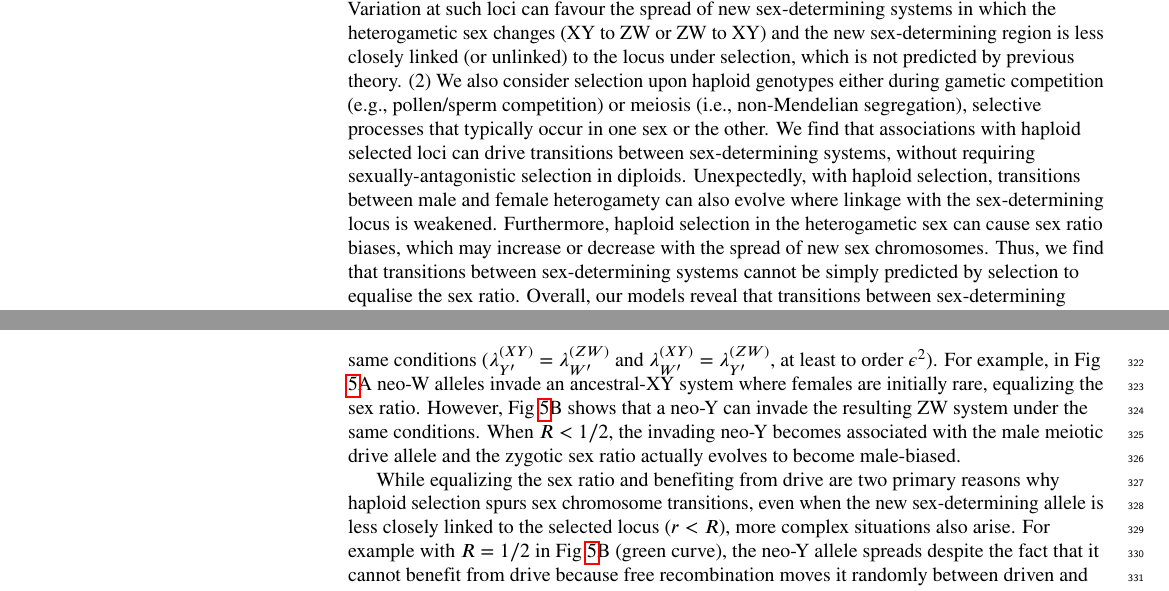
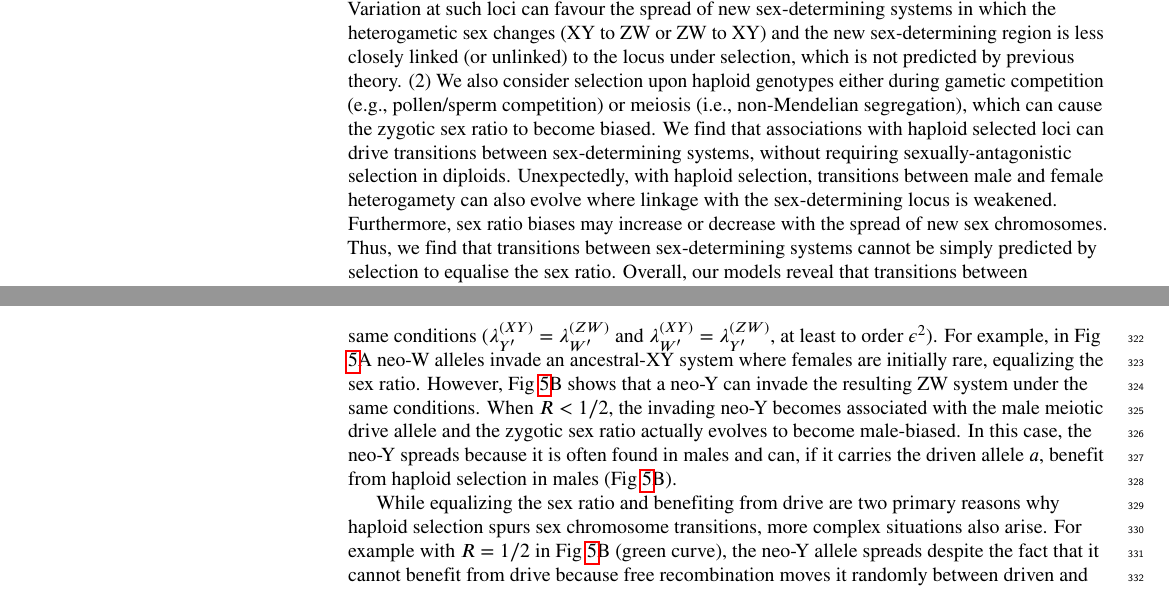
Before and after one commit to mmosmond/HaploidSelectionSexTurnover, a LaTeX document (LaTeX/main.tex): two parts of pages 1 and 11 of 22, joined at a grey line, cut so that both start at the same text. Compiled offline with pdfLaTeX.

Commit message:
minor change to text

```diff
--- a/LaTeX/main.tex
+++ b/LaTeX/main.tex
@@ -244,10 +244,10 @@ Predominant theories for why we observe such transitions generally conclude that
 We use population genetic models to extend these theories in two ways:
 (1) We explicitly consider selection on loci very tightly linked to the ancestral sex-determining loci, e.g., within the non-recombining region of the ancestral sex chromosomes.
 Variation at such loci can favour the spread of new sex-determining systems in which the heterogametic sex changes (XY to ZW or ZW to XY) and the new sex-determining region is less closely linked (or unlinked) to the locus under selection, which is not predicted by previous theory.
-(2) We also consider selection upon haploid genotypes either during gametic competition (e.g., pollen/sperm competition) or meiosis (i.e., non-Mendelian segregation), selective processes that typically occur in one sex or the other.
+(2) We also consider selection upon haploid genotypes either during gametic competition (e.g., pollen/sperm competition) or meiosis (i.e., non-Mendelian segregation), which can cause the zygotic sex ratio to become biased.
 We find that associations with haploid selected loci can drive transitions between sex-determining systems, without requiring sexually-antagonistic selection in diploids.
 Unexpectedly, with haploid selection, transitions between male and female heterogamety can also evolve where linkage with the sex-determining locus is weakened.
-Furthermore, haploid selection in the heterogametic sex can cause sex ratio biases, which may increase or decrease with the spread of new sex chromosomes.
+Furthermore, sex ratio biases may increase or decrease with the spread of new sex chromosomes.
 Thus, we find that transitions between sex-determining systems cannot be simply predicted by selection to equalise the sex ratio.
 Overall, our models reveal that transitions between sex-determining systems, particularly transitions where the heterogametic sex changes, can be driven by loci in previously unpredicted genomic locations that experience selection during diploid and/or haploid phases.
 These results predict conditions under which sex-determining systems are likely to be labile and draw novel connections with sex ratio evolution.
@@ -698,6 +697,7 @@ However, invasion by a neo-W allele into an XY system and invasion by a neo-Y al
 For example, in Fig \ref{fig:SexRatioBad}A neo-W alleles invade an ancestral-XY system where females are initially rare, equalizing the sex ratio.
 However, Fig \ref{fig:SexRatioBad}B shows that a neo-Y can invade the resulting ZW system under the same conditions.
 When $R<1/2$, the invading neo-Y becomes associated with the male meiotic drive allele and the zygotic sex ratio actually evolves to become male-biased.
+In this case, the neo-Y spreads because it is often found in males and can, if it carries the driven allele $a$, benefit from haploid selection in males (Fig \ref{fig:SexRatioBad}B).
 %
 %As selection becomes stronger (or linkage becomes tighter), this symmetry between sex ratio selection and haploid selection is lost, causing differences in the strength of selection favouring the two heterogametic transitions (compare red to black near -25cM and 25 cM in Fig \ref{fig:Combination_Centimorgans}). \textcolor{red}{normalise fitness in sexually antagonistic case}
 %
@@ -707,7 +707,7 @@ When $R<1/2$, the invading neo-Y becomes associated with the male meiotic drive
 %A new sex determining region can also, however, benefit from becoming more associated with drive.
 %For example in an ancestral-ZW system with the same selection regime (haploid selection in males), a neo-Y can spread despite the fact that the zygotic sex is initially even; in this case, the neo-Y spreads because it is often found in males and can, if it carries the driven allele $a$, benefit from haploid selection in males (Fig \ref{fig:SexRatioBad}B).
 
-While equalizing the sex ratio and benefiting from drive are two primary reasons why haploid selection spurs sex chromosome transitions, even when the new sex-determining allele is less closely linked to the selected locus ($r<R$), more complex situations also arise.
+While equalizing the sex ratio and benefiting from drive are two primary reasons why haploid selection spurs sex chromosome transitions, more complex situations also arise.
 For example with $R=1/2$ in Fig \ref{fig:SexRatioBad}B (green curve), the neo-Y allele spreads despite the fact that it cannot benefit from drive because free recombination moves it randomly between driven and non-driven backgrounds.
 Nevertheless, the unlinked neo-Y can spread because diploids bearing it more often carry the non-driven allele $A$, which is found at high frequency on the W background and has higher average diploid fitness.% to balance the haploid advantage of the $a$ allele at equilibrium.
 
```
Also changed, not shown: LaTeX/main.pdf, LaTeX/main.tex (5 more changed lines).
